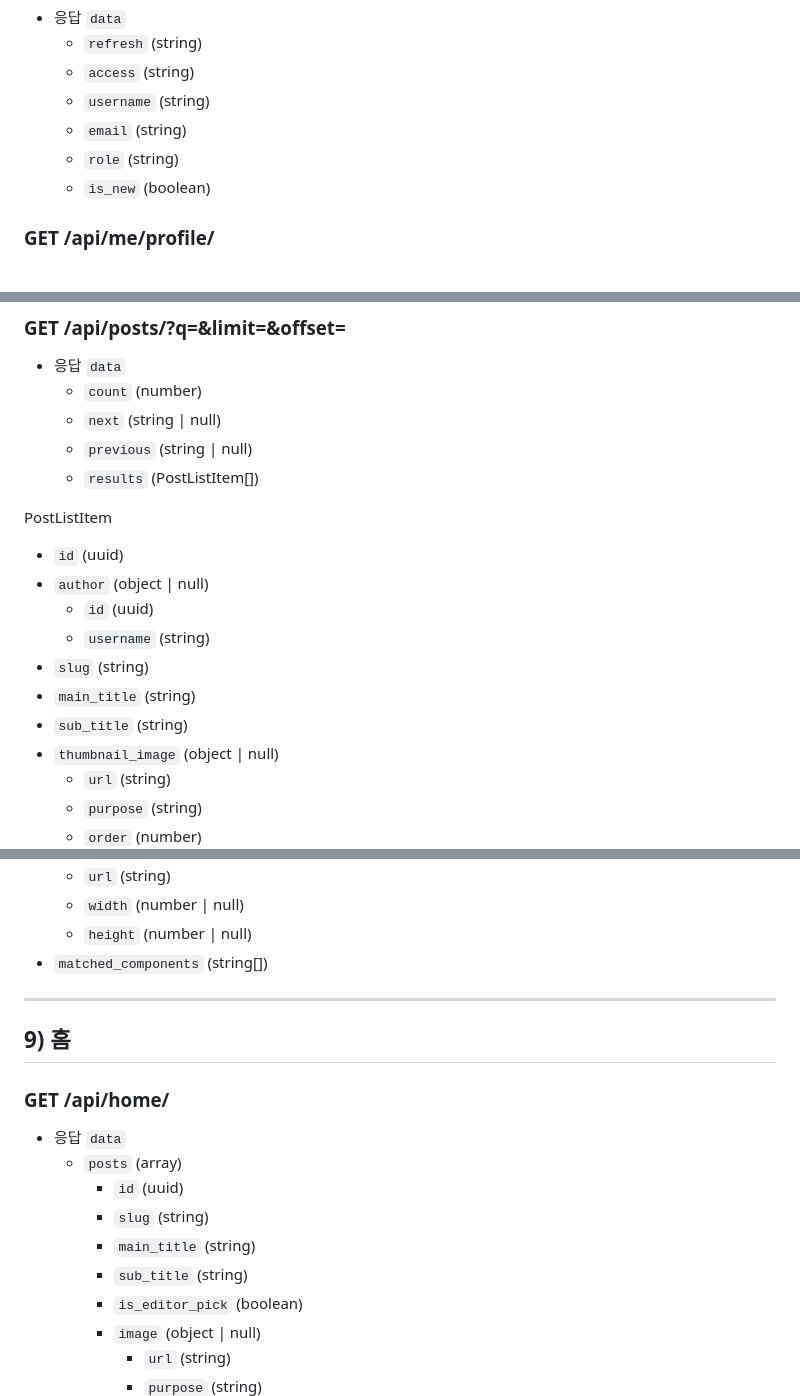
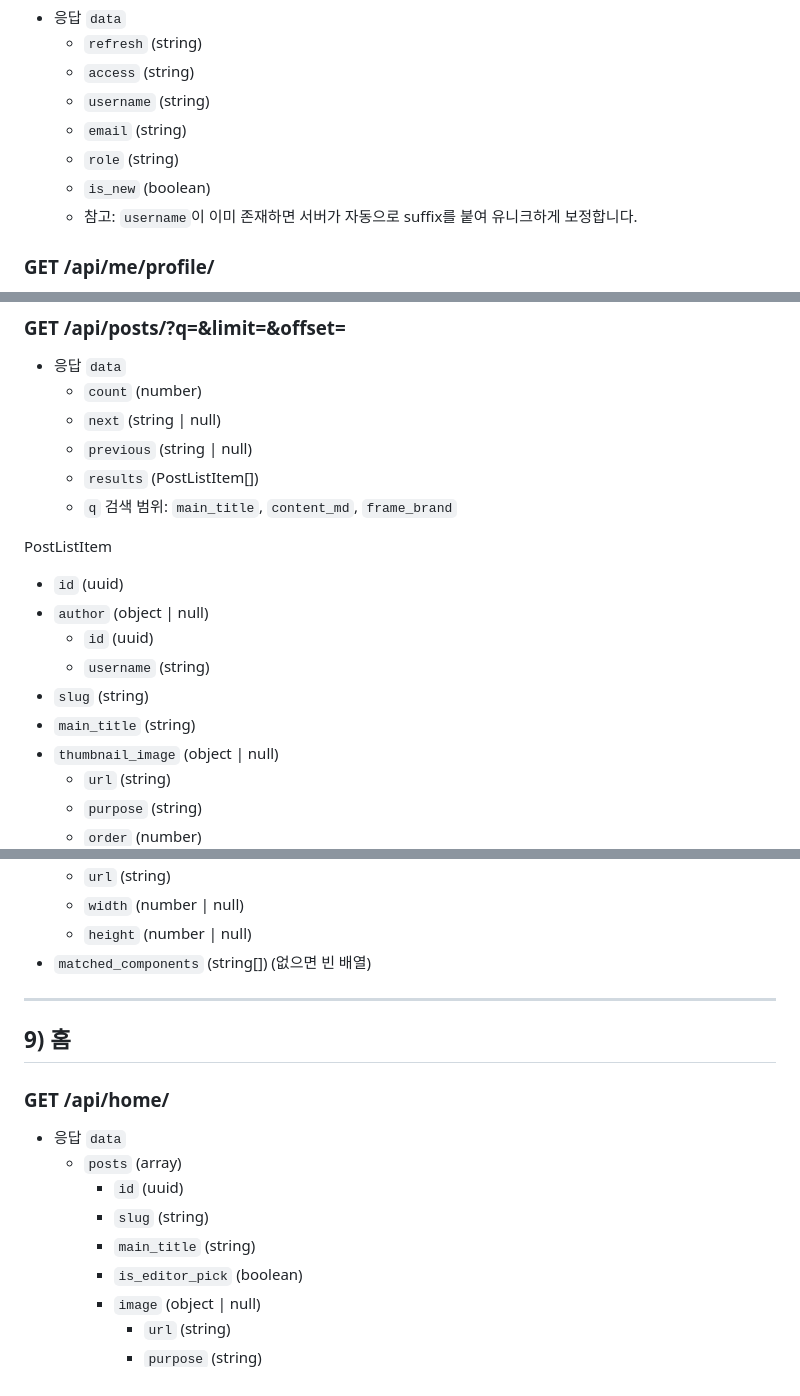
Before and after one commit to Fixie-Project/spokit-back, a Markdown page: docs/api-spec.md, 3 parts joined by grey strips. Rendered like a GitHub page.

```diff
--- a/docs/api-spec.md
+++ b/docs/api-spec.md
@@ -33,6 +33,7 @@
   - `email` (string)
   - `role` (string)
   - `is_new` (boolean)
+  - 참고: `username`이 이미 존재하면 서버가 자동으로 suffix를 붙여 유니크하게 보정합니다.
 
 ### GET /api/me/profile/
 - 응답 `data`
@@ -297,6 +299,7 @@ SubmissionDetail
   - `next` (string | null)
   - `previous` (string | null)
   - `results` (PostListItem[])
+  - `q` 검색 범위: `main_title`, `content_md`, `frame_brand`
 
 PostListItem
 - `id` (uuid)
@@ -305,7 +308,6 @@ PostListItem
   - `username` (string)
 - `slug` (string)
 - `main_title` (string)
-- `sub_title` (string)
 - `thumbnail_image` (object | null)
   - `url` (string)
   - `purpose` (string)
@@ -642,7 +640,7 @@ BuildSearch
   - `url` (string)
   - `width` (number | null)
   - `height` (number | null)
-- `matched_components` (string[])
+- `matched_components` (string[]) (없으면 빈 배열)
 
 ---
 
@@ -654,7 +652,6 @@ BuildSearch
     - `id` (uuid)
     - `slug` (string)
     - `main_title` (string)
-    - `sub_title` (string)
     - `is_editor_pick` (boolean)
     - `image` (object | null)
       - `url` (string)
```
Also changed, not shown: other parts of docs/api-spec.md (+2 -5 lines), docs/endpoints.md (+3 -3 lines), docs/tiptap-post-editor.md (+1 -13 lines).
